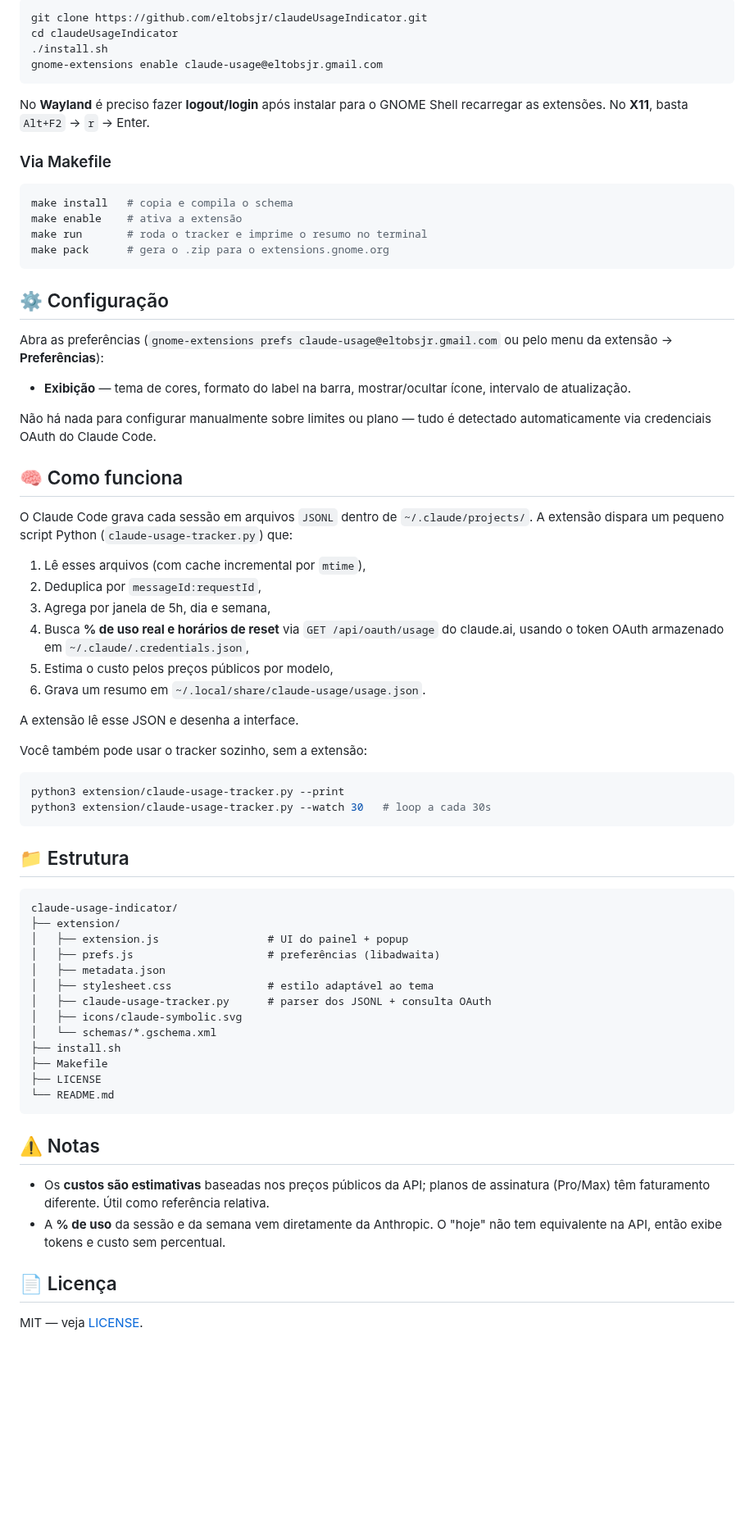
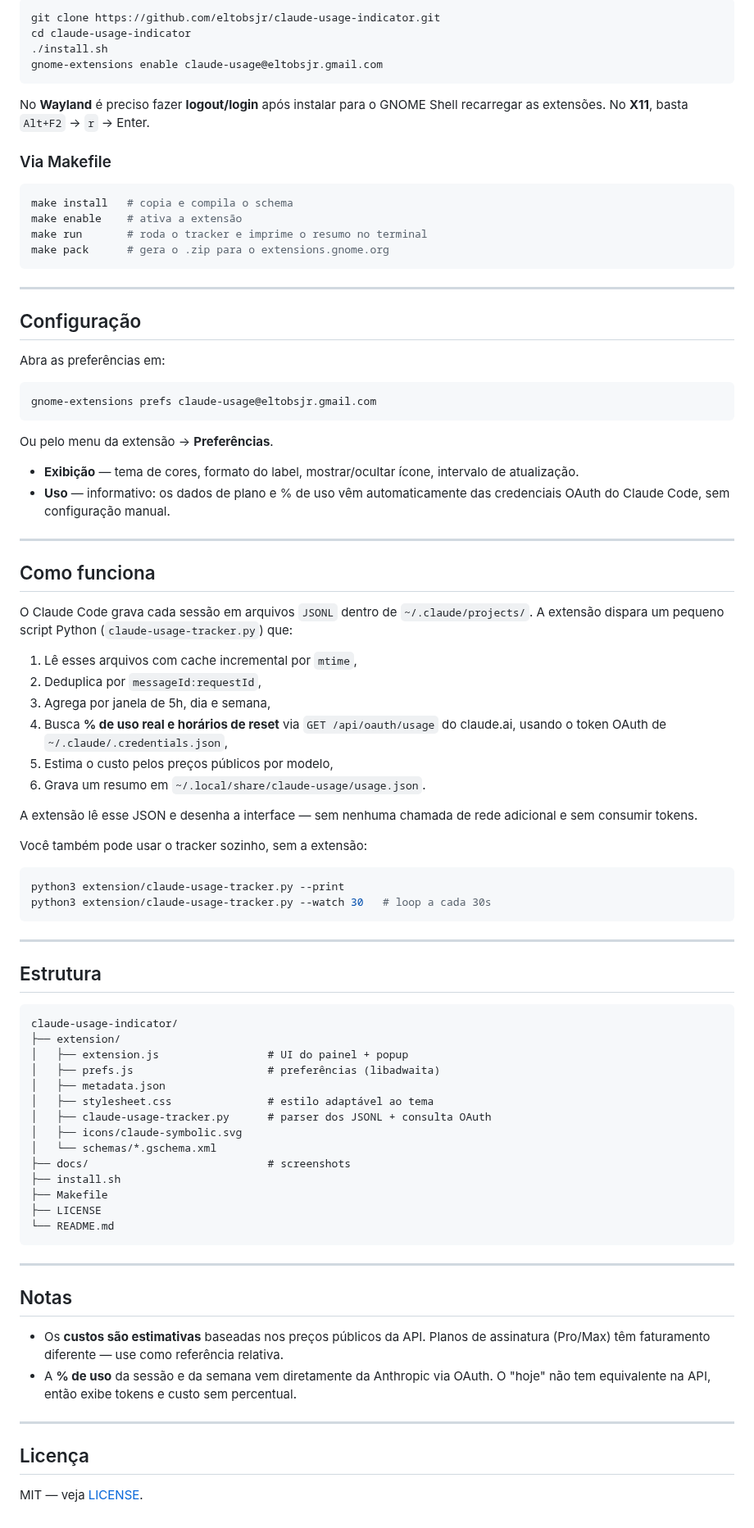
Before and after one commit to eltobsjr/claudeUsageIndicator, a Markdown page: README.md, the part around one of its changes. Shown at 82% size. Drawn GitHub-style; blank space fills up the shorter version.

````diff
--- a/README.md
+++ b/README.md
@@ -37,7 +80,7 @@ Ao clicar, abre um painel com estatísticas detalhadas.
 
 ```bash
-git clone https://github.com/eltobsjr/claudeUsageIndicator.git
-cd claudeUsageIndicator
+git clone https://github.com/eltobsjr/claude-usage-indicator.git
+cd claude-usage-indicator
 ./install.sh
 gnome-extensions enable claude-usage@eltobsjr.gmail.com
 ```
@@ -54,32 +97,41 @@ make run       # roda o tracker e imprime o resumo no terminal
 make pack      # gera o .zip para o extensions.gnome.org
 ```
 
-## ⚙️ Configuração
+---
 
-Abra as preferências (`gnome-extensions prefs claude-usage@eltobsjr.gmail.com`
-ou pelo menu da extensão → **Preferências**):
+## Configuração
 
-- **Exibição** — tema de cores, formato do label na barra, mostrar/ocultar ícone,
+Abra as preferências em:
+
+```bash
+gnome-extensions prefs claude-usage@eltobsjr.gmail.com
+```
+
+Ou pelo menu da extensão → **Preferências**.
+
+- **Exibição** — tema de cores, formato do label, mostrar/ocultar ícone,
   intervalo de atualização.
+- **Uso** — informativo: os dados de plano e % de uso vêm automaticamente das
+  credenciais OAuth do Claude Code, sem configuração manual.
 
-Não há nada para configurar manualmente sobre limites ou plano — tudo é detectado
-automaticamente via credenciais OAuth do Claude Code.
+---
 
-## 🧠 Como funciona
+## Como funciona
 
 O Claude Code grava cada sessão em arquivos `JSONL` dentro de
 `~/.claude/projects/`. A extensão dispara um pequeno script Python
 (`claude-usage-tracker.py`) que:
 
-1. Lê esses arquivos (com cache incremental por `mtime`),
+1. Lê esses arquivos com cache incremental por `mtime`,
 2. Deduplica por `messageId:requestId`,
 3. Agrega por janela de 5h, dia e semana,
 4. Busca **% de uso real e horários de reset** via `GET /api/oauth/usage` do
-   claude.ai, usando o token OAuth armazenado em `~/.claude/.credentials.json`,
+   claude.ai, usando o token OAuth de `~/.claude/.credentials.json`,
 5. Estima o custo pelos preços públicos por modelo,
 6. Grava um resumo em `~/.local/share/claude-usage/usage.json`.
 
-A extensão lê esse JSON e desenha a interface.
+A extensão lê esse JSON e desenha a interface — sem nenhuma chamada de rede
+adicional e sem consumir tokens.
 
 Você também pode usar o tracker sozinho, sem a extensão:
 
@@ -88,7 +140,9 @@ python3 extension/claude-usage-tracker.py --print
 python3 extension/claude-usage-tracker.py --watch 30   # loop a cada 30s
 ```
 
-## 📁 Estrutura
+---
+
+## Estrutura
 
 ```
 claude-usage-indicator/
@@ -100,19 +154,24 @@ claude-usage-indicator/
 │   ├── claude-usage-tracker.py      # parser dos JSONL + consulta OAuth
 │   ├── icons/claude-symbolic.svg
 │   └── schemas/*.gschema.xml
+├── docs/                            # screenshots
 ├── install.sh
 ├── Makefile
 ├── LICENSE
 └── README.md
 ```
 
-## ⚠️ Notas
+---
 
-- Os **custos são estimativas** baseadas nos preços públicos da API; planos de
-  assinatura (Pro/Max) têm faturamento diferente. Útil como referência relativa.
-- A **% de uso** da sessão e da semana vem diretamente da Anthropic. O "hoje"
-  não tem equivalente na API, então exibe tokens e custo sem percentual.
+## Notas
 
-## 📄 Licença
+- Os **custos são estimativas** baseadas nos preços públicos da API. Planos de
+  assinatura (Pro/Max) têm faturamento diferente — use como referência relativa.
+- A **% de uso** da sessão e da semana vem diretamente da Anthropic via OAuth.
+  O "hoje" não tem equivalente na API, então exibe tokens e custo sem percentual.
+
+---
+
+## Licença
 
 MIT — veja [LICENSE](LICENSE).
````
Also changed, not shown: other parts of README.md (+60 -17 lines), CLAUDE.md (deleted, +0 -85 lines), ClaudeUsageIndicatorSecondBrain/devtrack/2026-06-03 - Criação do Claude Usage Indicator (extensão GNOME + tracker).md (deleted, +0 -111 lines), ClaudeUsageIndicatorSecondBrain/devtrack/2026-06-03 - Redesign popup, barras de progresso e push para GitHub.md (deleted, +0 -85 lines), ClaudeUsageIndicatorSecondBrain/devtrack/2026-06-03 - Remoção do seletor de tema do popup.md (deleted, +0 -21 lines), ClaudeUsageIndicatorSecondBrain/devtrack/2026-06-03 - Sistema de temas e seletor no popup.md (deleted, +0 -76 lines), docs/prefs-about.png (added), docs/prefs-display.png (added), docs/prefs-usage.png (added), docs/topbar-bars.png (added), docs/topbar-compact.png (added), docs/topbar-complete.png (added), 3 other files.
